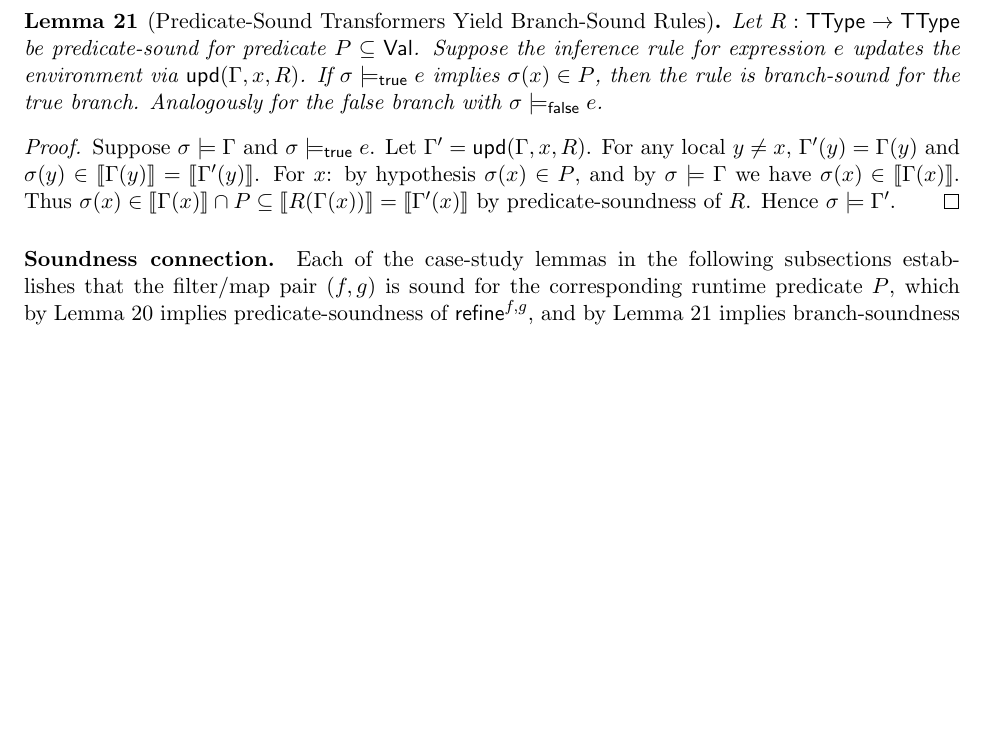
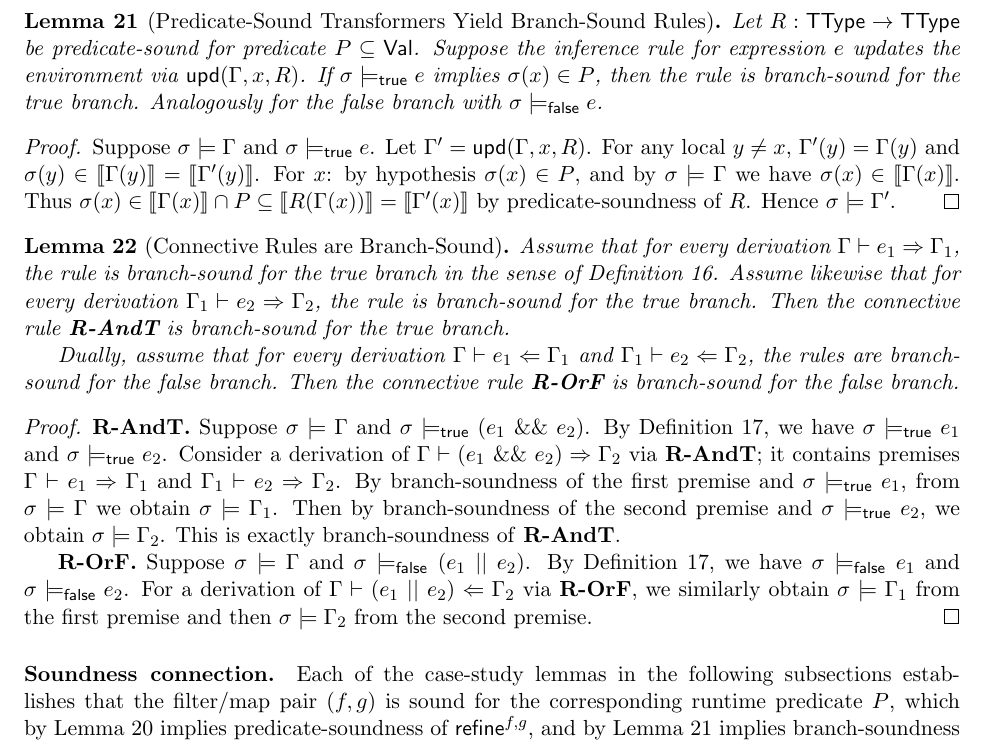
Before and after one commit to SkipLabs/skjs, a LaTeX paper (docs/diff-soundness-proof.tex): part of page 9 of 18, cut so that both start at the same text, the shorter picture padded with empty space. Compiled offline with pdfLaTeX.

Commit message:
docs: prove connective refinement rules are branch-sound

```diff
--- a/docs/diff-soundness-proof.tex
+++ b/docs/diff-soundness-proof.tex
@@ -549,6 +549,32 @@ For any local $y \neq x$, $\Env'(y) = \Env(y)$ and $\sigma(y) \in \sem{\Env(y)}
 For $x$: by hypothesis $\sigma(x) \in P$, and by $\sigma \models \Env$ we have $\sigma(x) \in \sem{\Env(x)}$.
 Thus $\sigma(x) \in \sem{\Env(x)} \cap P \subseteq \sem{R(\Env(x))} = \sem{\Env'(x)}$ by predicate-soundness of $R$.
 Hence $\sigma \models \Env'$.
+\end{proof}
+
+\begin{lemma}[Connective Rules are Branch-Sound]
+\label{lem:connectives-branch-sound}
+Assume that for every derivation $\Env \vdash e_1 \Rightarrow \Env_1$, the rule is branch-sound for the true branch in the sense of Definition~\ref{def:refinement}.
+Assume likewise that for every derivation $\Env_1 \vdash e_2 \Rightarrow \Env_2$, the rule is branch-sound for the true branch.
+Then the connective rule \textbf{R-AndT} is branch-sound for the true branch.
+
+Dually, assume that for every derivation $\Env \vdash e_1 \Leftarrow \Env_1$ and $\Env_1 \vdash e_2 \Leftarrow \Env_2$, the rules are branch-sound for the false branch.
+Then the connective rule \textbf{R-OrF} is branch-sound for the false branch.
+\end{lemma}
+
+\begin{proof}
+\textbf{R-AndT.}
+Suppose $\sigma \models \Env$ and $\sigma \models_{\mathsf{true}} (e_1 \ \&\&\ e_2)$.
+By Definition~\ref{def:refine-eval}, we have $\sigma \models_{\mathsf{true}} e_1$ and $\sigma \models_{\mathsf{true}} e_2$.
+Consider a derivation of $\Env \vdash (e_1 \ \&\&\ e_2) \Rightarrow \Env_2$ via \textbf{R-AndT}; it contains premises
+$\Env \vdash e_1 \Rightarrow \Env_1$ and $\Env_1 \vdash e_2 \Rightarrow \Env_2$.
+By branch-soundness of the first premise and $\sigma \models_{\mathsf{true}} e_1$, from $\sigma \models \Env$ we obtain $\sigma \models \Env_1$.
+Then by branch-soundness of the second premise and $\sigma \models_{\mathsf{true}} e_2$, we obtain $\sigma \models \Env_2$.
+This is exactly branch-soundness of \textbf{R-AndT}.
+
+\textbf{R-OrF.}
+Suppose $\sigma \models \Env$ and $\sigma \models_{\mathsf{false}} (e_1 \ ||\ e_2)$.
+By Definition~\ref{def:refine-eval}, we have $\sigma \models_{\mathsf{false}} e_1$ and $\sigma \models_{\mathsf{false}} e_2$.
+For a derivation of $\Env \vdash (e_1 \ ||\ e_2) \Leftarrow \Env_2$ via \textbf{R-OrF}, we similarly obtain $\sigma \models \Env_1$ from the first premise and then $\sigma \models \Env_2$ from the second premise.
 \end{proof}
 
 \paragraph{Soundness connection.}
```
Also changed, not shown: docs/diff-soundness-proof.pdf.
